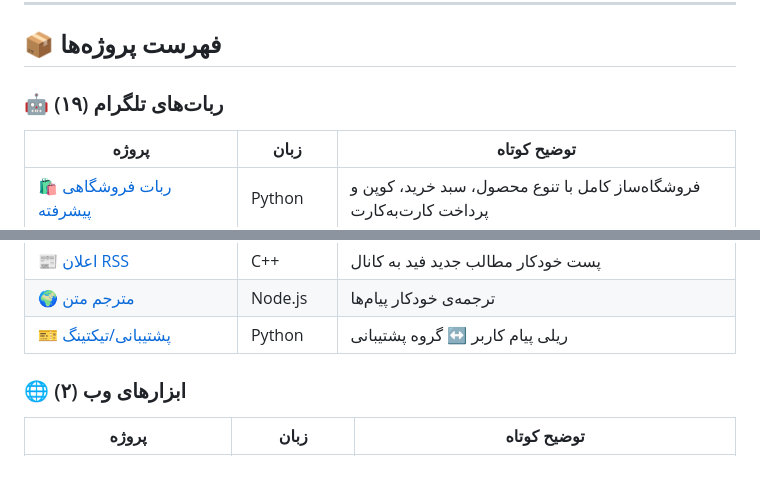
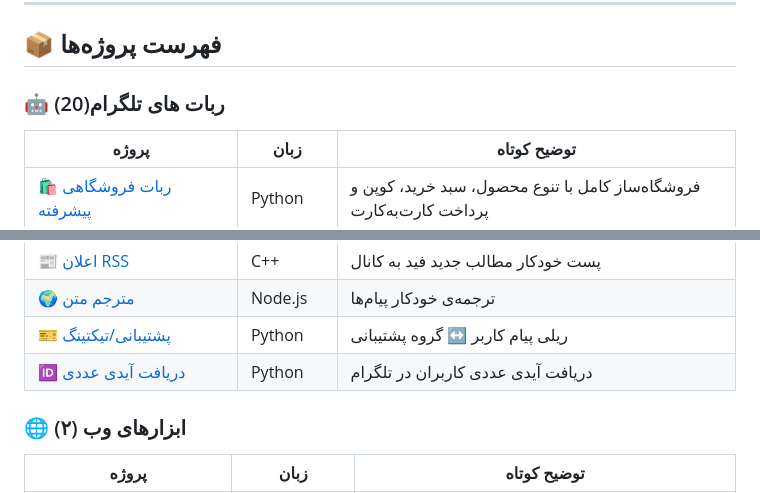
Before and after one commit to Abolfazlrwm/awesome-scripts, a Markdown page: README.md, 2 parts joined by grey strips. Drawn GitHub-style; blank space fills up the shorter version.

```diff
--- a/README.md
+++ b/README.md
@@ -16,7 +16,7 @@
 
 ## 📦 فهرست پروژه‌ها
 
-### 🤖 ربات‌های تلگرام (۱۹)
+### 🤖 ربات های تلگرام(20)
 
 | پروژه                                                     | زبان       | توضیح کوتاه                                                          |
 | --------------------------------------------------------- | ---------- | -------------------------------------------------------------------- |
@@ -39,6 +39,7 @@
 | [📰 اعلان RSS](./src/rss-news-bot)                            | C++        | پست خودکار مطالب جدید فید به کانال                                   |
 | [🌍 مترجم متن](./src/translator-bot)                          | Node.js    | ترجمه‌ی خودکار پیام‌ها                                               |
 | [🎫 پشتیبانی/تیکتینگ](./src/support-ticket-bot)               | Python     | ریلی پیام کاربر ↔ گروه پشتیبانی                                      |
+| [🆔 دریافت آیدی عددی](./src/digit-id-bot/)               | Python     | دریافت آیدی عددی کاربران در تلگرام                                     |
 
 ### 🌐 ابزارهای وب (۲)
 
```
